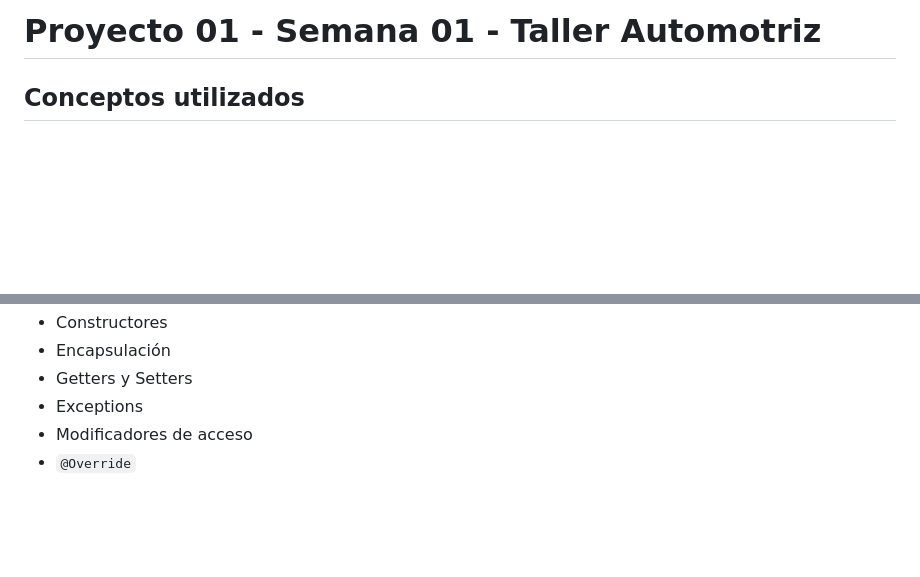
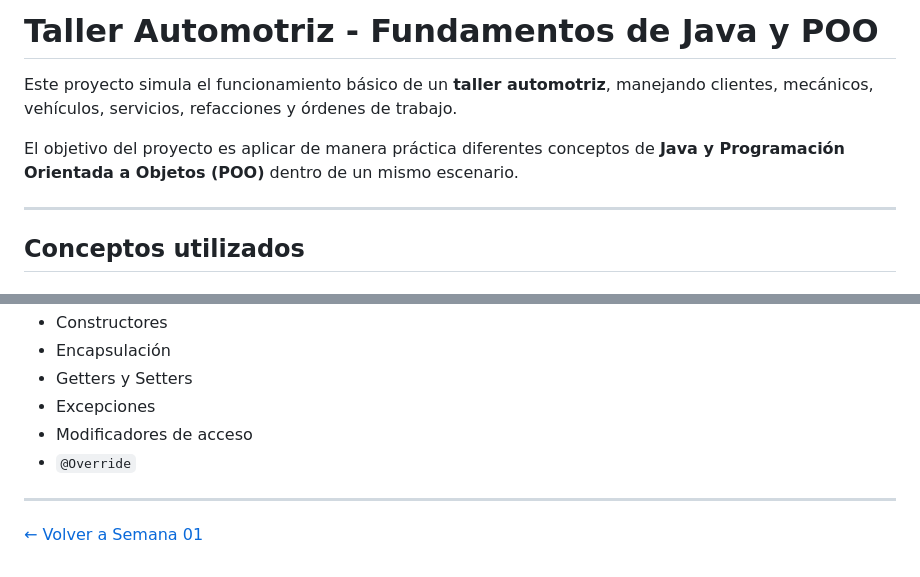
Before and after one commit to aarodriguezperez/Academia-Backend-QE-GitHub-Copilot, a Markdown page: semana01/01-fundamentos-java-poo/README.md, 2 parts joined by grey strips. Drawn GitHub-style; blank space fills up the shorter version.

Commit message:
Revise README for Taller Automotriz project
Updated README to enhance project description and clarify concepts.

```diff
--- a/semana01/01-fundamentos-java-poo/README.md
+++ b/semana01/01-fundamentos-java-poo/README.md
@@ -1,4 +1,10 @@
-# Proyecto 01 - Semana 01 - Taller Automotriz
+# Taller Automotriz - Fundamentos de Java y POO
+
+Este proyecto simula el funcionamiento básico de un **taller automotriz**, manejando clientes, mecánicos, vehículos, servicios, refacciones y órdenes de trabajo.
+
+El objetivo del proyecto es aplicar de manera práctica diferentes conceptos de **Java y Programación Orientada a Objetos (POO)** dentro de un mismo escenario.
+
+---
 
 ## Conceptos utilizados
 
@@ -368,6 +374,8 @@ Los conceptos principales utilizados fueron:
 * Constructores
 * Encapsulación
 * Getters y Setters
-* Exceptions
+* Excepciones
 * Modificadores de acceso
 * `@Override`
+---
+[← Volver a Semana 01](../README.md)
```
Also changed, not shown: other parts of semana01/01-fundamentos-java-poo/README.md (+4 -4 lines).
